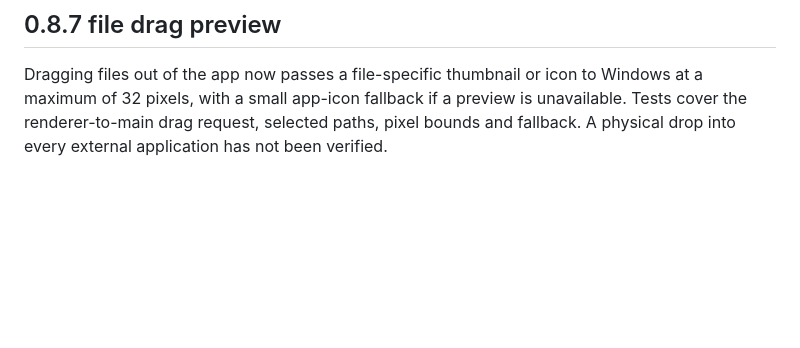
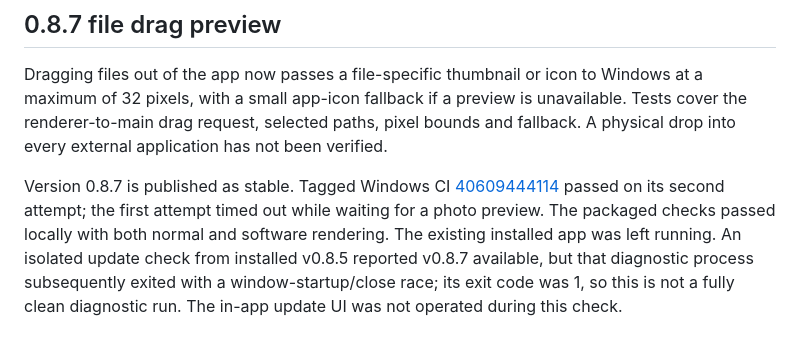
Before and after one commit to iniharith/nothing-explorer, a Markdown page: PARITY.md, the part around the change. Rendered like a GitHub page; blank space fills up the shorter version.

```diff
--- a/PARITY.md
+++ b/PARITY.md
@@ -128,3 +128,5 @@ Session restoration of previous tabs remains controlled by Settings > Appearance
 ## 0.8.7 file drag preview
 
 Dragging files out of the app now passes a file-specific thumbnail or icon to Windows at a maximum of 32 pixels, with a small app-icon fallback if a preview is unavailable. Tests cover the renderer-to-main drag request, selected paths, pixel bounds and fallback. A physical drop into every external application has not been verified.
+
+Version 0.8.7 is published as stable. Tagged Windows CI [40609444114](https://github.com/iniharith/nothing-explorer/actions/runs/40609444114) passed on its second attempt; the first attempt timed out while waiting for a photo preview. The packaged checks passed locally with both normal and software rendering. The existing installed app was left running. An isolated update check from installed v0.8.5 reported v0.8.7 available, but that diagnostic process subsequently exited with a window-startup/close race; its exit code was 1, so this is not a fully clean diagnostic run. The in-app update UI was not operated during this check.
```
Also changed, not shown: README.md (+3 -1 lines).
